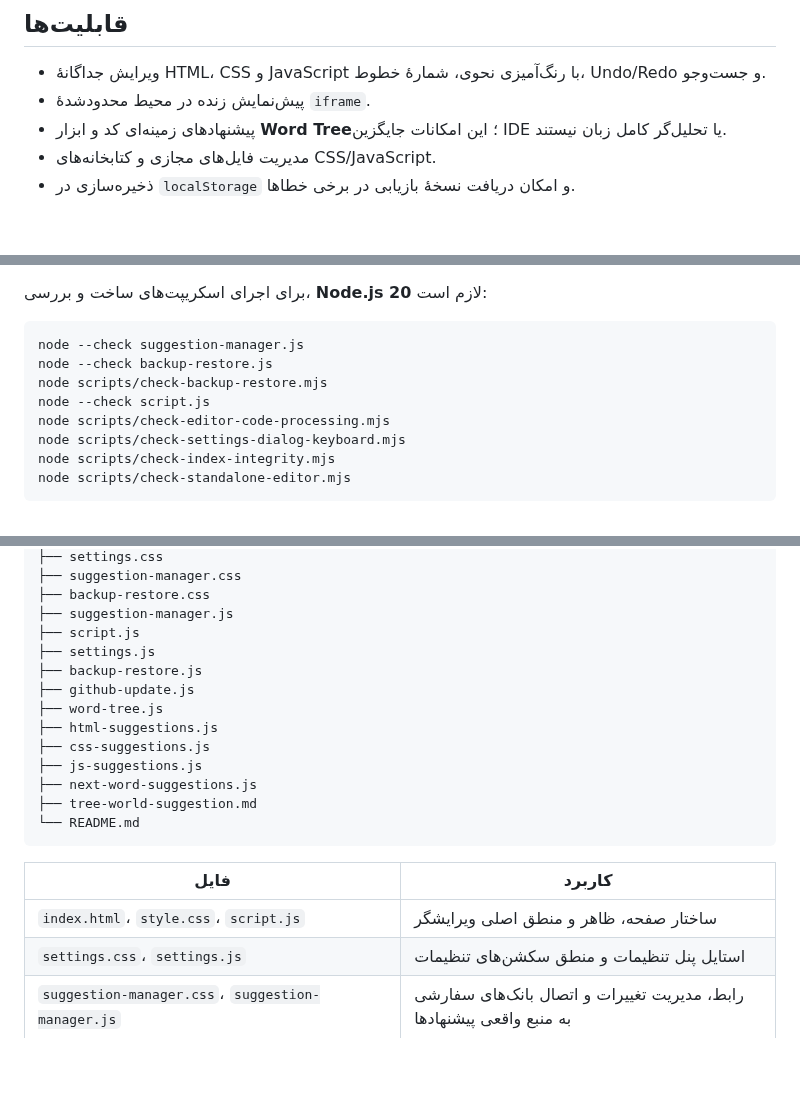
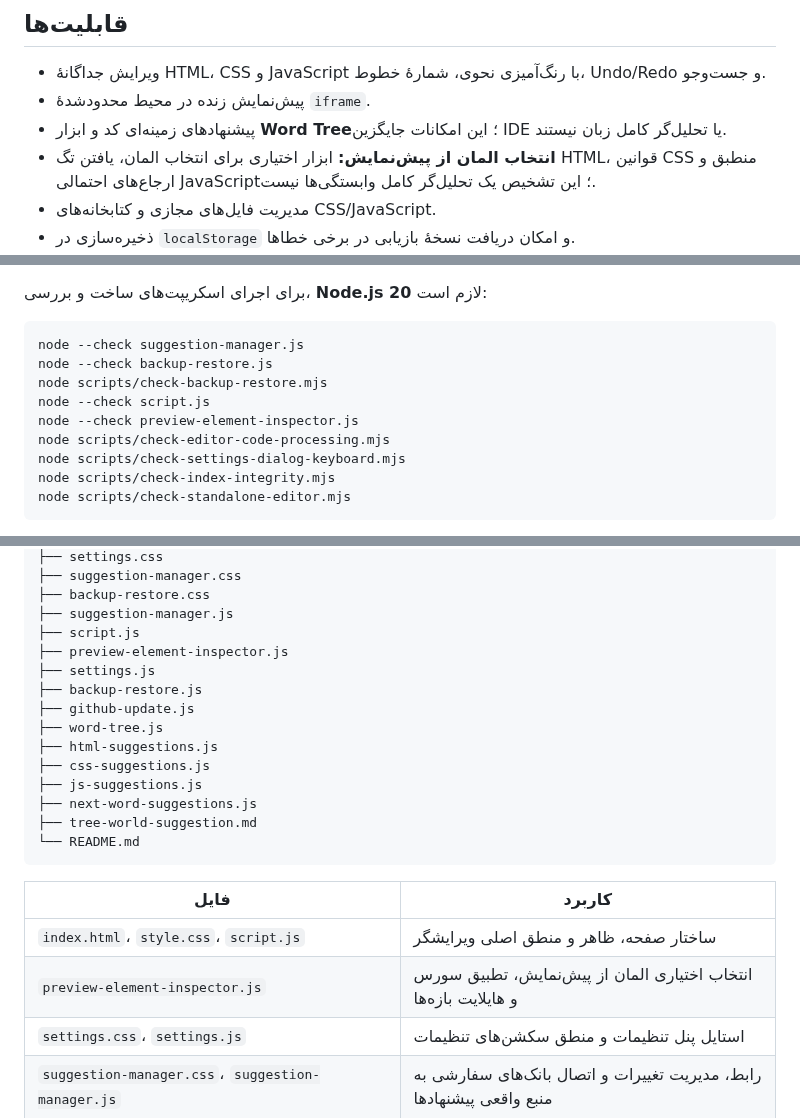
Before and after one commit to alfamaniya/Editor-html-css-js, a Markdown page: README.md, 3 parts joined by grey strips. Drawn GitHub-style; blank space fills up the shorter version.

Commit message:
مستندسازی ابزار انتخاب المان و دستور بررسی نحوی آن
- ثبت قابلیت انتخاب المان و محدودهٔ تشخیص تقریبی آن در فهرست قابلیت‌ها
- افزودن preview-element-inspector.js به ساختار و جدول فایل‌ها
- افزودن دستور node --check برای بررسی نحو ماژول جدید
- حفظ ممنوعیت ساخت خودکار فایل خروجی تک‌فایلی

```diff
--- a/README.md
+++ b/README.md
@@ -7,6 +7,7 @@
 - ویرایش جداگانهٔ HTML، CSS و JavaScript با رنگ‌آمیزی نحوی، شمارهٔ خطوط، Undo/Redo و جست‌وجو.
 - پیش‌نمایش زنده در محیط محدودشدهٔ `iframe`.
 - پیشنهادهای زمینه‌ای کد و ابزار **Word Tree**؛ این امکانات جایگزین IDE یا تحلیل‌گر کامل زبان نیستند.
+- **انتخاب المان از پیش‌نمایش:** ابزار اختیاری برای انتخاب المان، یافتن تگ HTML، قوانین CSS منطبق و ارجاع‌های احتمالی JavaScript؛ این تشخیص یک تحلیل‌گر کامل وابستگی‌ها نیست.
 - مدیریت فایل‌های مجازی و کتابخانه‌های CSS/JavaScript.
 - ذخیره‌سازی در `localStorage` و امکان دریافت نسخهٔ بازیابی در برخی خطاها.
 - سکشن‌های تنظیمات شامل ظاهر برنامه، ویرایشگر کد، نمایش زنده، چیدمان محیط، ذخیره‌سازی/بازیابی و مدیریت فهرست درج سریع هستند؛ ظاهر و منطق تنظیمات در `settings.css` و `settings.js` جدا شده‌اند.
@@ -27,6 +28,7 @@ node --check suggestion-manager.js
 node --check backup-restore.js
 node scripts/check-backup-restore.mjs
 node --check script.js
+node --check preview-element-inspector.js
 node scripts/check-editor-code-processing.mjs
 node scripts/check-settings-dialog-keyboard.mjs
 node scripts/check-index-integrity.mjs
@@ -83,6 +85,7 @@ node scripts/check-standalone-editor.mjs
 ├── backup-restore.css
 ├── suggestion-manager.js
 ├── script.js
+├── preview-element-inspector.js
 ├── settings.js
 ├── backup-restore.js
 ├── github-update.js
@@ -98,6 +101,7 @@ node scripts/check-standalone-editor.mjs
 | فایل | کاربرد |
 |---|---|
 | `index.html`، `style.css`، `script.js` | ساختار صفحه، ظاهر و منطق اصلی ویرایشگر |
+| `preview-element-inspector.js` | انتخاب اختیاری المان از پیش‌نمایش، تطبیق سورس و هایلایت بازه‌ها |
 | `settings.css`، `settings.js` | استایل پنل تنظیمات و منطق سکشن‌های تنظیمات |
 | `suggestion-manager.css`، `suggestion-manager.js` | رابط، مدیریت تغییرات و اتصال بانک‌های سفارشی به منبع واقعی پیشنهادها |
 | `html-suggestions.js`، `css-suggestions.js`، `js-suggestions.js` | بانک پیشنهادهای زبان‌ها |
```
